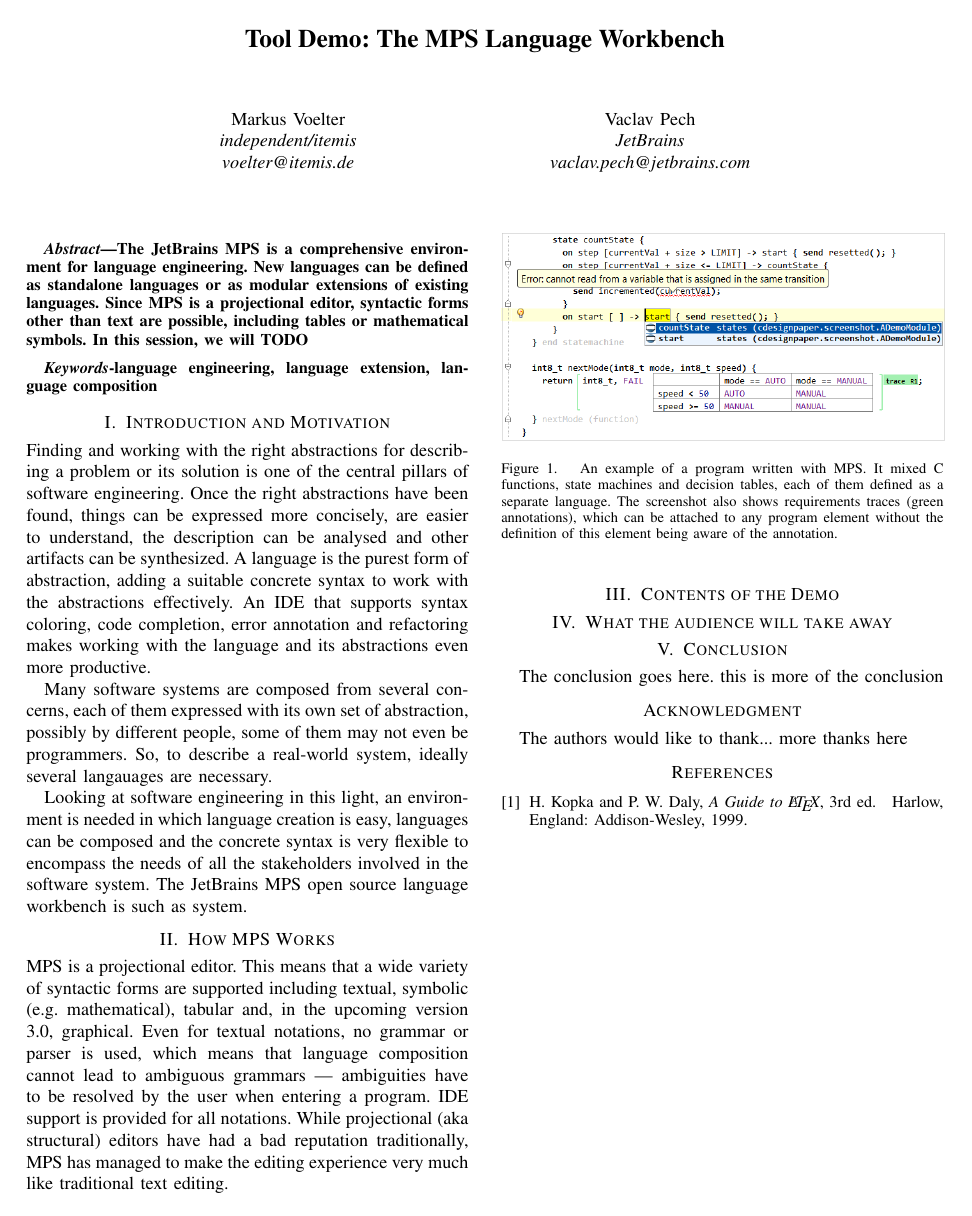
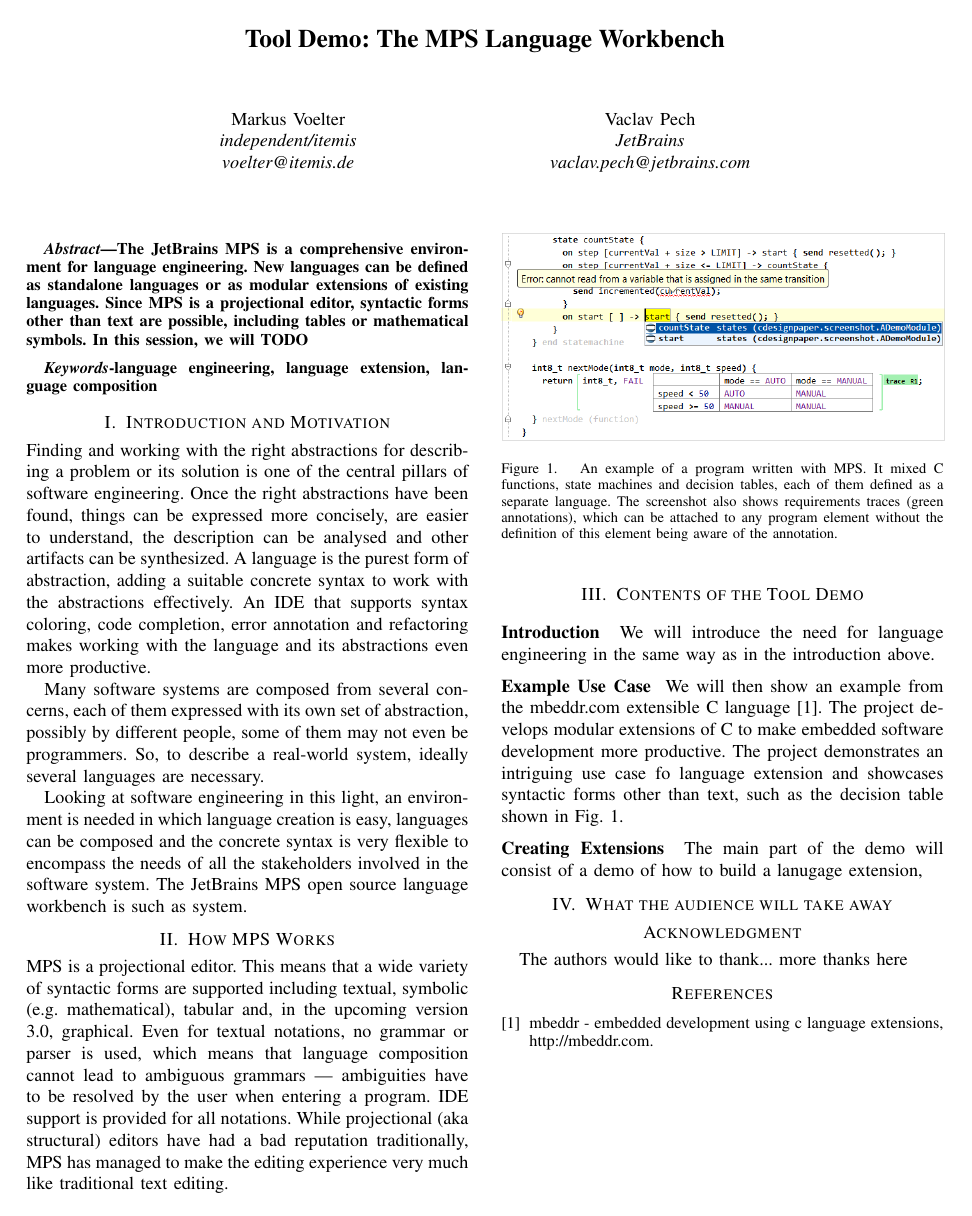
Before and after one commit to markusvoelter/icsetooldemo, a LaTeX paper (doc.tex): the whole page. The pictures show the PDF file doc.pdf that the author committed with the source.

Commit message:
more work on the paper

```diff
--- a/doc.tex
+++ b/doc.tex
@@ -30,6 +30,8 @@
 \newcommand{\sect}[1]{Section~\ref{#1}}
 \newcommand{\ic}[1]{\changefont{cmtt}{m}{n}{#1}\normalfont}  % inline code
 \newcommand{\lcr}[1]{\changefont{cmtt}{m}{n}{#1}\normalfont} % language
+
+\newcommand{\pp}[1]{ \vspace{2mm}\noindent\textbf{{#1}} }
 
 
 % make the title area
@@ -64,7 +66,7 @@
 Many software systems are composed from several concerns, each of them expressed
 with its own set of abstraction, possibly by different people, some of them may
 not even be programmers. So, to describe a real-world system, ideally several
-langauages are necessary.
+languages are necessary.
 
 Looking at software engineering in this light, an environment is needed in
 which language creation is easy, languages can be composed and the concrete
@@ -92,12 +94,28 @@
 language. The screenshot also shows requirements traces (green annotations),
 which can be attached to any program element without the definition of this
 element being aware of the annotation.}
+\label{screenshot}
 \end{figure}
 
-\section{Contents of the Demo}
+\section{Contents of the Tool Demo}
+
+\pp{Introduction} We will introduce the need for language engineering in
+the same way as in the introduction above.
+
+\pp{Example Use Case} We will then show an example from the mbeddr.com
+extensible C language \cite{mbeddr}. The project develops modular extensions of
+C to make embedded software development more productive. The project
+demonstrates an intriguing use case fo language extension and showcases
+syntactic forms other than text, such as the decision table shown in
+\fig{screenshot}.
+
+\pp{Creating Extensions} The main part of the demo will consist of a demo of how
+to build a lanugage extension,
 
 
 \section{What the audience will take away}
+
+
 
 % For peer review papers, you can put extra information on the cover
 % page as needed:
@@ -111,9 +129,6 @@
 
 
 
-
-\section{Conclusion}
-The conclusion goes here. this is more of the conclusion
 
 % conference papers do not normally have an appendix
 
@@ -148,7 +163,4 @@
 % <OR> manually copy in the resultant .bbl file
 % set second argument of \begin to the number of references
 % (used to reserve space for the reference number labels box)
-\begin{thebibliography}{1}
 
-\bibitem{IEEEhowto:kopka}
-H.~Kopka and P.~W. Daly, \emph{A Guide to \LaTeX}, 3rd~ed.\hskip 1em plus
@@ -156,5 +170,5 @@
 
-\end{thebibliography}
+
 
 
 
```
Also changed, not shown: tooldemo.bib (added, +22 -0 lines), doc.bbl (added), doc.pdf, doc.tex (4 more changed lines), 5 other files.
